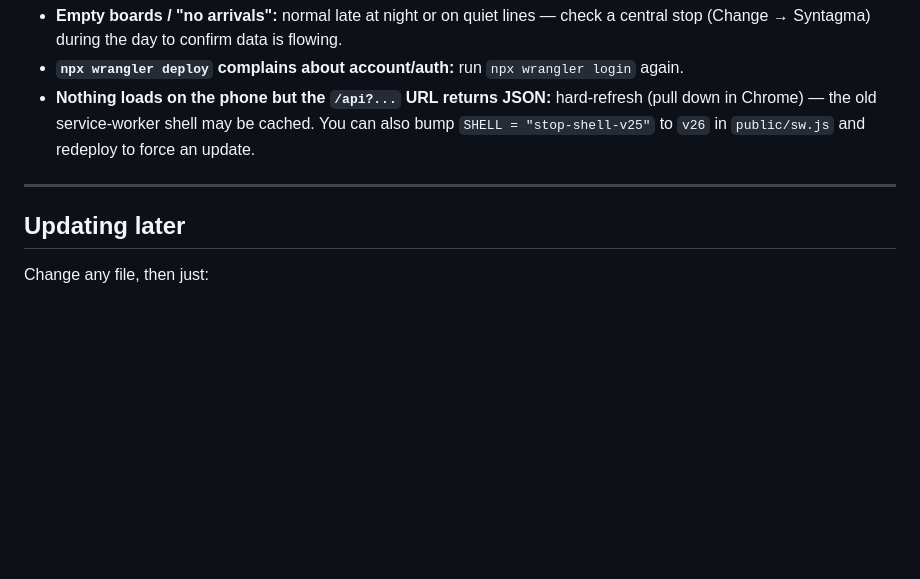
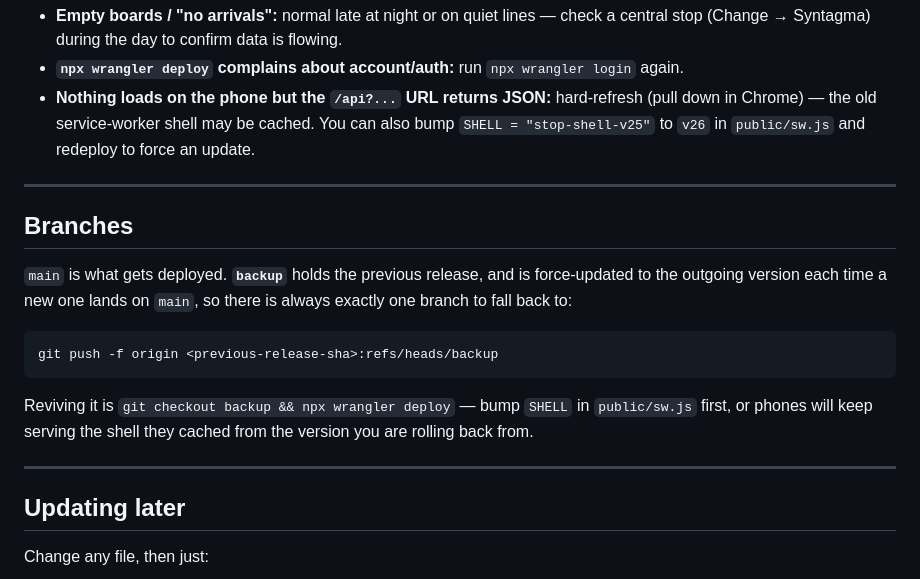
Before and after one commit to Ian2Papadopoulos/oasucks, a Markdown page: DEPLOY.md, the part around the change. Drawn GitHub-style; blank space fills up the shorter version.

Commit message:
Document the single-backup-branch convention
One branch to fall back to, force-updated to the outgoing release each time,
rather than a new vNN-backup accumulating per version.

Co-Authored-By: Claude Opus 5 <noreply@anthropic.com>
Claude-Session: https://claude.ai/code/session_01SZKQHeoQ2gLgYayQyk6pn2

````diff
--- a/DEPLOY.md
+++ b/DEPLOY.md
@@ -116,6 +116,22 @@ https://oasa-stop.<your-subdomain>.workers.dev
 
 ---
 
+## Branches
+
+`main` is what gets deployed. **`backup`** holds the previous release, and is
+force-updated to the outgoing version each time a new one lands on `main`, so
+there is always exactly one branch to fall back to:
+
+```bash
+git push -f origin <previous-release-sha>:refs/heads/backup
+```
+
+Reviving it is `git checkout backup && npx wrangler deploy` — bump `SHELL` in
+`public/sw.js` first, or phones will keep serving the shell they cached from the
+version you are rolling back from.
+
+---
+
 ## Updating later
 
 Change any file, then just:
````
